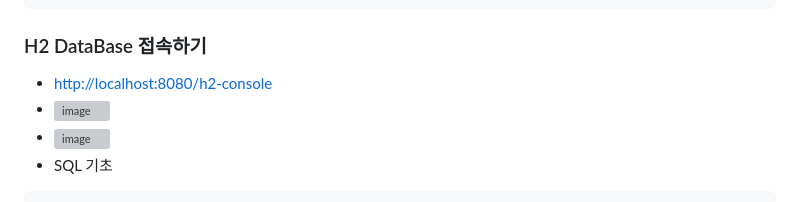
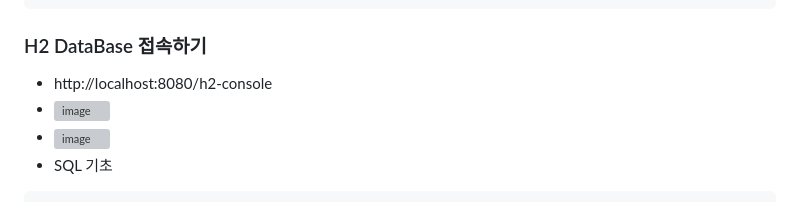
Before and after one commit to kdkim2000/JAkorea, a Markdown page: README.md, the part around the change. Rendered like a GitHub page; grey boxes are pictures that could not be loaded.

````diff
--- a/README.md
+++ b/README.md
@@ -274,7 +274,7 @@ BUILD SUCCESSFUL in 4s
 오후 9:50:11: Execution finished 'bootRun'.
 ```
 ### H2 DataBase 접속하기
-- [http://localhost:8080/h2-console](#http://localhost:8080/h2-console)
+- http://localhost:8080/h2-console
 - ![image](https://github.com/kdkim2000/JAkorea/assets/26553219/106c2228-79ae-4217-9302-67f4d7388f69)
 - ![image](https://github.com/kdkim2000/JAkorea/assets/26553219/e3b5c9dd-c098-49c6-a6d1-0f274278489a)
 - SQL 기초
````
